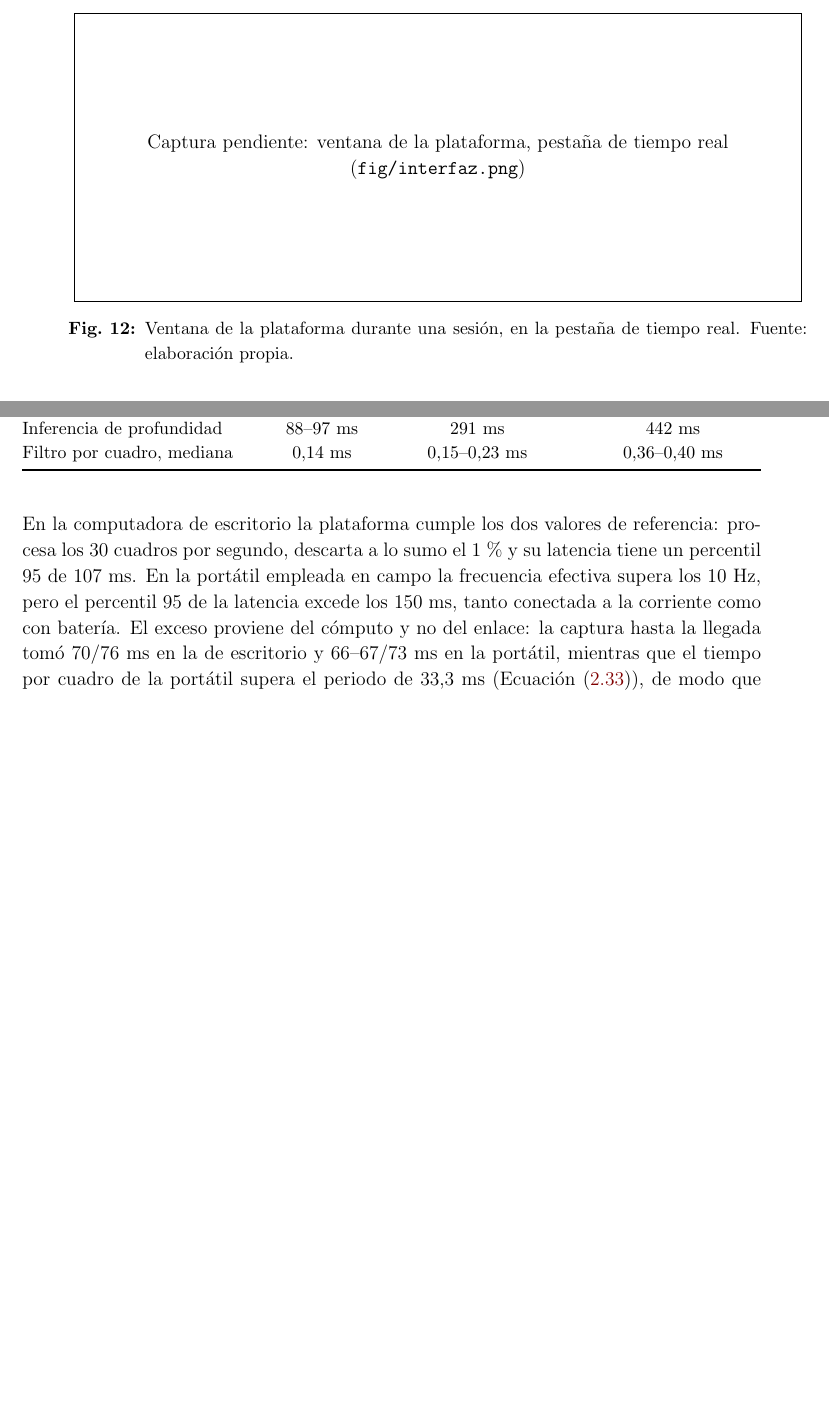
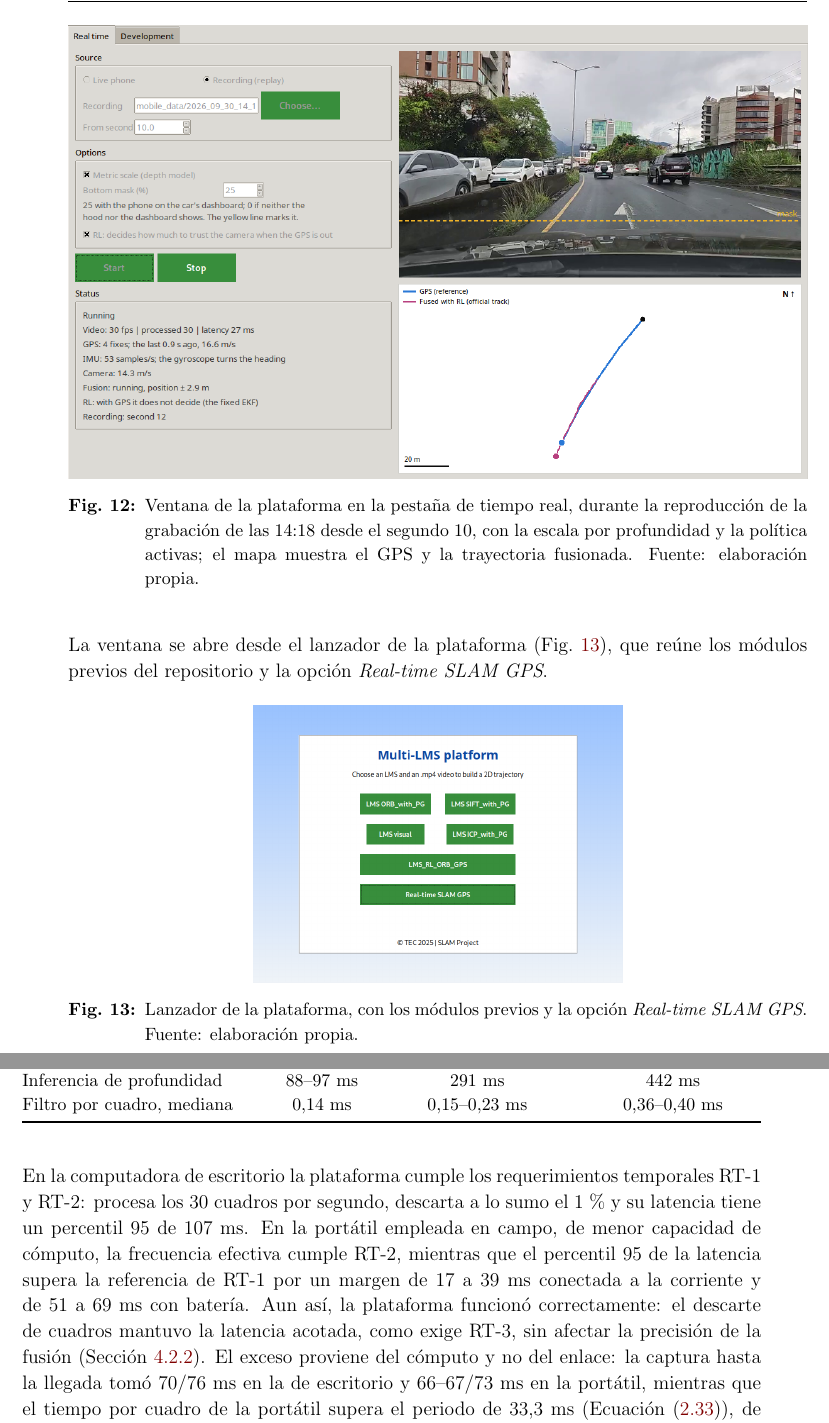
Before and after one commit to NJohnsonCR/Tesis_TEC, a LaTeX thesis (Tesis_Naheem_Johnson/main.tex, which reads Tesis_Naheem_Johnson/resultados.tex): two parts of pages 69 and 78 of 101, joined at a grey line, cut at the place of the change, the shorter picture padded with empty space. The pictures show the PDF file Tesis_Naheem_Johnson/main.pdf that the author committed with the source.

Commit message:
Cambios tesis

```diff
--- a/Tesis_Naheem_Johnson/resultados.tex
+++ b/Tesis_Naheem_Johnson/resultados.tex
@@ -213,9 +217,18 @@ Solo se ejecuta una sesión a la vez, ya que el teléfono envía un solo flujo d
 
 \begin{figure}[H]
 \centering
-\IfFileExists{fig/interfaz.png}{\includegraphics[width=\textwidth]{fig/interfaz.png}}{\fbox{\parbox[c][6cm][c]{0.97\textwidth}{\centering Captura pendiente: ventana de la plataforma, pestaña de tiempo real\\(\texttt{fig/interfaz.png})}}}
-\caption[Ventana de la plataforma]{Ventana de la plataforma durante una sesión, en la pestaña de tiempo real. Fuente: elaboración propia.}
+\includegraphics[width=\textwidth]{fig/interfaz.png}
+\caption[Ventana de la plataforma]{Ventana de la plataforma en la pestaña de tiempo real, durante la reproducción de la grabación de las 14:18 desde el segundo 10, con la escala por profundidad y la política activas; el mapa muestra el GPS y la trayectoria fusionada. Fuente: elaboración propia.}
 \label{fig:res-interfaz}
+\end{figure}
+
+La ventana se abre desde el lanzador de la plataforma (Fig.~\ref{fig:res-lanzador}), que reúne los módulos previos del repositorio y la opción \textit{Real-time SLAM GPS}.
+
+\begin{figure}[H]
+\centering
+\includegraphics[width=0.5\textwidth]{fig/lanzador.png}
+\caption[Lanzador de la plataforma]{Lanzador de la plataforma, con los módulos previos y la opción \textit{Real-time SLAM GPS}. Fuente: elaboración propia.}
+\label{fig:res-lanzador}
 \end{figure}
 
 % ---------------------------------------------------------------------------
@@ -499,16 +511,15 @@ Filtro por cuadro, mediana & 0,14~ms & 0,15--0,23~ms & 0,36--0,40~ms \\
 \end{tabularx}
 \end{table}
 
-En la computadora de escritorio la plataforma cumple los dos valores de referencia: procesa los 30 cuadros por segundo, descarta a lo sumo el 1~\% y su latencia tiene un percentil 95 de 107~ms.
-En la portátil empleada en campo la frecuencia efectiva supera los 10~Hz, pero el percentil 95 de la latencia excede los 150~ms, tanto conectada a la corriente como con batería.
+En la computadora de escritorio la plataforma cumple los requerimientos temporales RT-1 y RT-2: procesa los 30 cuadros por segundo, descarta a lo sumo el 1~\% y su latencia tiene un percentil 95 de 107~ms.
+En la portátil empleada en campo, de menor capacidad de cómputo, la frecuencia efectiva cumple RT-2, mientras que el percentil 95 de la latencia supera la referencia de RT-1 por un margen de 17 a 39~ms conectada a la corriente y de 51 a 69~ms con batería.
+Aun así, la plataforma funcionó correctamente: el descarte de cuadros mantuvo la latencia acotada, como exige RT-3, sin afectar la precisión de la fusión (Sección~\ref{sec:res-campo}).
 El exceso proviene del cómputo y no del enlace: la captura hasta la llegada tomó 70/76~ms en la de escritorio y 66--67/73~ms en la portátil, mientras que el tiempo por cuadro de la portátil supera el periodo de 33,3~ms (Ecuación~\eqref{eq:tiempo-real}), de modo que siempre hay un cuadro en espera.
 El cuello de botella es la odometría visual y no la fusión, que cuesta menos de 0,5~ms por cuadro.
 % Corrida final (CTX §4.38, rendimiento del modo determinista guardado en la caché).
 En el modo determinista de la corrida final, el procesamiento por cuadro tuvo una mediana de 24,0 a 28,0~ms y un percentil 95 de 27,7 a 32,3~ms en la computadora de escritorio, y una mediana de 53,3 a 56,2~ms y un percentil 95 de 61,7 a 65,6~ms en la portátil, de la que no se registró si estaba conectada a la corriente o con batería; la fusión costó de 0,16 a 0,23~ms por cuadro.
 Reducir las características ORB a 1000 bajaría la latencia estimada en vivo de la portátil a unos 165~ms, todavía por encima de la referencia, y alteraría la odometría visual verificada, por lo que la prueba de campo se realizó con la configuración vigente.
 El enlace sí determina la latencia por WiFi: el mismo día, con el mismo teléfono y la misma computadora, por WiFi el teléfono no envió el 22,8~\% de los cuadros y la latencia fue de 112/224~ms, frente a ningún cuadro perdido y 97/107~ms por cable; por eso el campo se realizó con anclaje de red por USB.
-
-% Pendiente para discutir con la contraparte: Declarar el cumplimiento de RT-1 y RT-2 cuando el asesor valide los valores y el equipo en que se exigen.
 
 % ---------------------------------------------------------------------------
 \subsection{Prueba de campo}
@@ -794,7 +805,7 @@ Este caso es la limitación descrita en la Sección~\ref{sec:res-aporte-rl}: el
 \begin{itemize}
 \item \textbf{Referencia.} Las grabaciones propias carecen de una trayectoria de referencia de alta precisión.
 El GPS del teléfono, con un error de varios metros, limita las comparaciones finas, aunque es pequeño frente a los errores de decenas de metros que se miden en los cortes.
-\item \textbf{Latencia en la portátil.} La latencia en la computadora portátil empleada en campo es mucho mayor que en la computadora de escritorio: su percentil 95 fue de 167 a 189~ms conectada a la corriente y de 201 a 219~ms con batería, frente a 107~ms, porque su tiempo de procesamiento por cuadro es de dos a tres veces mayor.
+\item \textbf{Latencia en la portátil.} La latencia en la computadora portátil empleada en campo es mucho mayor que en la computadora de escritorio: su percentil 95 fue de 167 a 189~ms conectada a la corriente y de 201 a 219~ms con batería, frente a 107~ms, porque su tiempo de procesamiento por cuadro es de dos a tres veces mayor; aun así, la plataforma funcionó correctamente y la precisión de la fusión no se vio afectada.
 \item \textbf{Escala de la cámara.} Varía con la escena y la rapidez, y se desploma por encima de 12~m/s; domina el error en los cortes de más de 20~s y con soluciones GPS escasas.
 \item \textbf{Modo exclusivamente visual en los altos.} Sin GPS, el filtro puede rechazar las detenciones que indica la cámara y seguir avanzando en un alto, y al aceptar después una rapidez o una detención con mucha incertidumbre desplaza la estimación de golpe, lo que produce los saltos de la línea base (Tabla~\ref{tab:res-modos}).
 Corregirlo implica modificar el filtro y repetir todas las corridas, por lo que se mantuvo.
```
Also changed, not shown: Tesis_Naheem_Johnson/conclusiones.tex (+6 -6 lines), Tesis_Naheem_Johnson/fig/app_ajustes.jpg (added), Tesis_Naheem_Johnson/fig/app_imu.jpg (added), Tesis_Naheem_Johnson/fig/app_video.jpg (added), Tesis_Naheem_Johnson/fig/interfaz.png (added), Tesis_Naheem_Johnson/fig/lanzador.png (added), Tesis_Naheem_Johnson/main.pdf, Tesis_Naheem_Johnson/resultados.tex (21 more changed lines), 12 other files.
